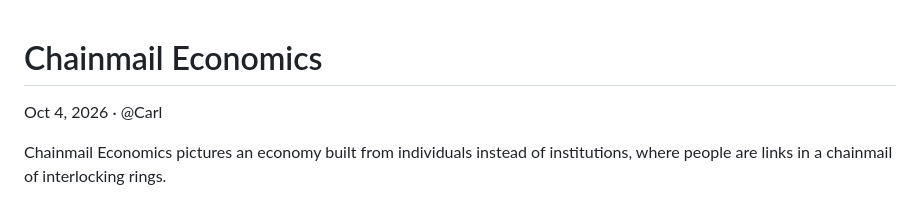
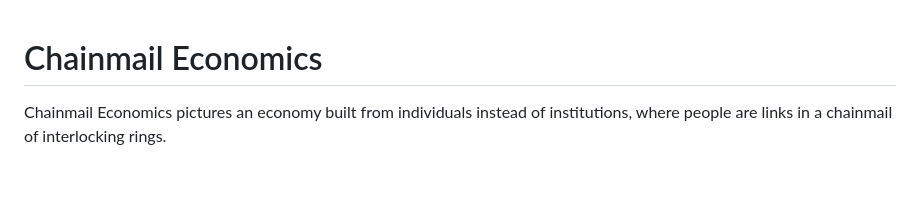
Before and after one commit to blankworker1/chainmail-economics, a Markdown page: chainmail-economics.md, the part around the change. Rendered like a GitHub page; blank space fills up the shorter version.

```diff
--- a/chainmail-economics (1).md
+++ b/chainmail-economics.md
@@ -1,6 +1,4 @@
 # Chainmail Economics
-
-Oct 4, 2026 · @Carl
 
 Chainmail Economics pictures an economy built from individuals instead of institutions, where people are links in a chainmail of interlocking rings.
 
```
